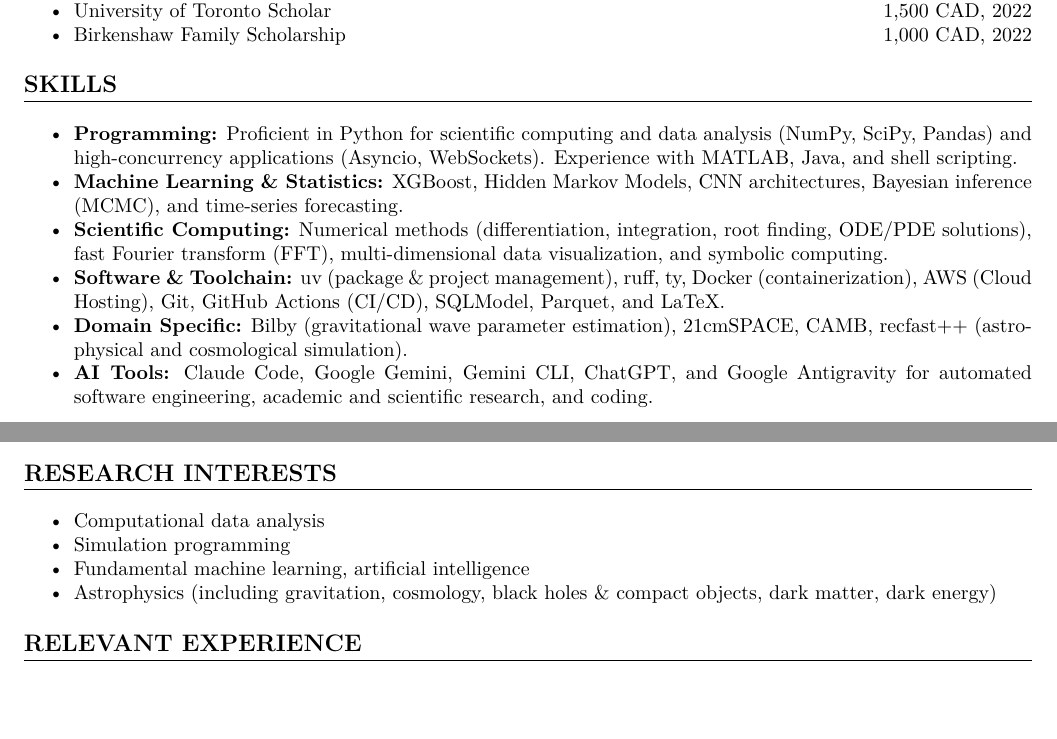
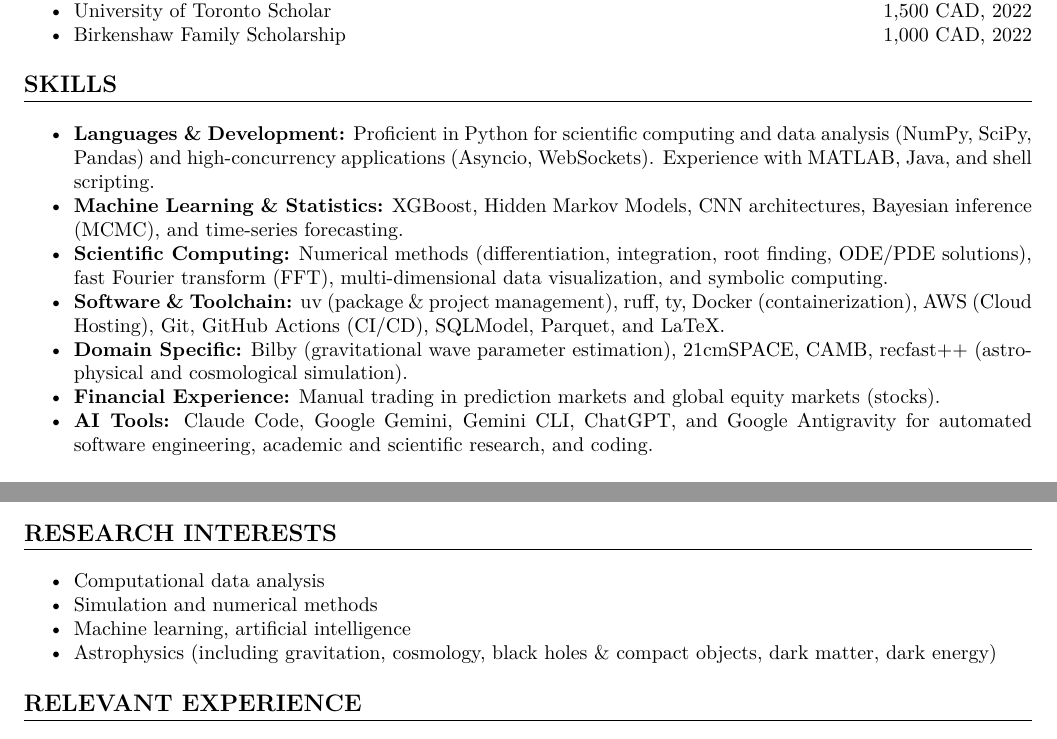
Before and after one commit to kyleyhw/kyle_wong_cv, a LaTeX document (main.tex): two parts of pages 2 and 3 of 3, joined at a grey line, cut so that both start at the same text. Compiled offline with pdfLaTeX.

Commit message:
Update SKILLS section: Rename Programming to Languages & Development, add industry-only Financial Experience

```diff
--- a/main.tex
+++ b/main.tex
@@ -148,7 +148,7 @@ Supervised by Prof. Adrian Liu at the Trottier Space Institute (formerly McGill
 % Skills Section
 \section*{SKILLS}
 \begin{itemize}
-    \item \textbf{Programming:} Proficient in Python for scientific computing and data analysis (NumPy, SciPy, Pandas) and high-concurrency applications (Asyncio, WebSockets). Experience with MATLAB, Java, and shell scripting.
+    \item \textbf{Languages \& Development:} Proficient in Python for scientific computing and data analysis (NumPy, SciPy, Pandas) and high-concurrency applications (Asyncio, WebSockets). Experience with MATLAB, Java, and shell scripting.
 
     \item \textbf{Machine Learning \& Statistics:} XGBoost, Hidden Markov Models, CNN architectures, Bayesian inference (MCMC), and time-series forecasting.
 
@@ -157,6 +157,8 @@ Supervised by Prof. Adrian Liu at the Trottier Space Institute (formerly McGill
     \item \textbf{Software \& Toolchain:} uv (package \& project management), ruff, ty, Docker (containerization), AWS (Cloud Hosting), Git, GitHub Actions (CI/CD), SQLModel, Parquet, and LaTeX.
 
     \item \textbf{Domain Specific:} Bilby (gravitational wave parameter estimation), 21cmSPACE, CAMB, recfast++ (astrophysical and cosmological simulation).
+
+    \industryversion{\item \textbf{Financial Experience:} Manual trading in prediction markets and global equity markets (stocks).}
 
     \item \textbf{AI Tools:} Claude Code, Google Gemini, Gemini CLI, ChatGPT, and Google Antigravity for automated software engineering, academic and scientific research, and coding.
 \end{itemize}
@@ -221,9 +223,9 @@ Supervised by Prof. Adrian Liu at the Trottier Space Institute (formerly McGill
 \begin{itemize}
     \item Computational data analysis
 
-    \item Simulation programming
+    \item Simulation and numerical methods
 
-    \item Fundamental machine learning, artificial intelligence
+    \item Machine learning, artificial intelligence
 
     \item Astrophysics (including gravitation, cosmology, black holes \& compact objects, dark matter, dark energy)
 \end{itemize}
```
Also changed, not shown: kyle_wong_cv_mar_2026_academic.pdf, kyle_wong_cv_mar_2026_industry.pdf.
